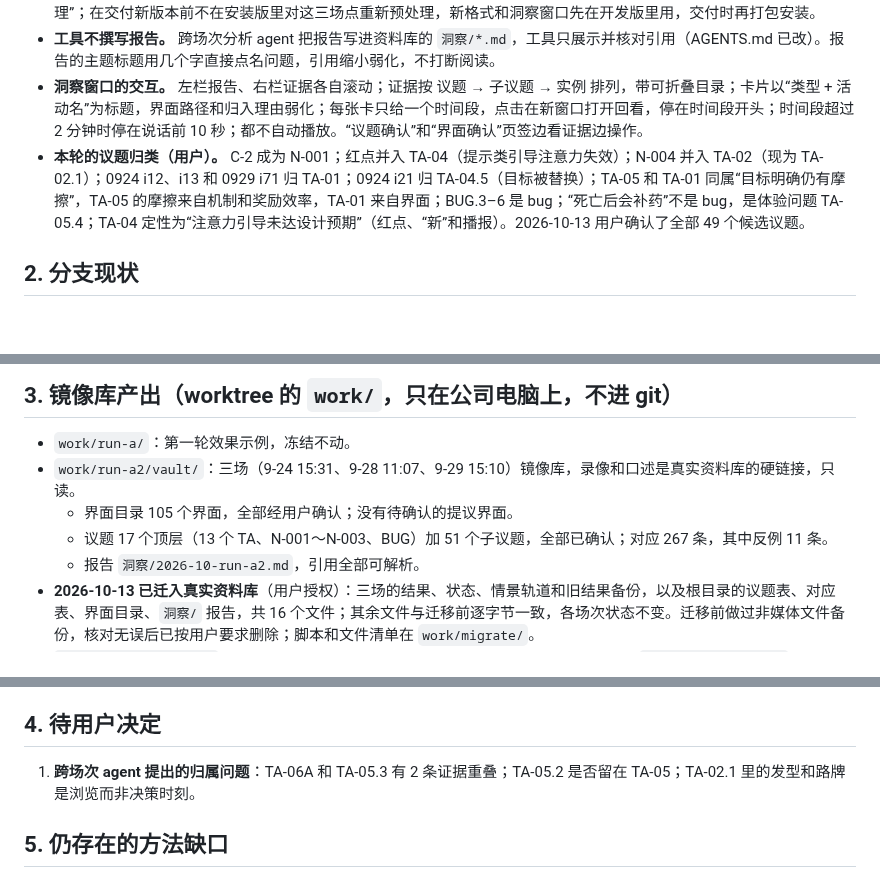
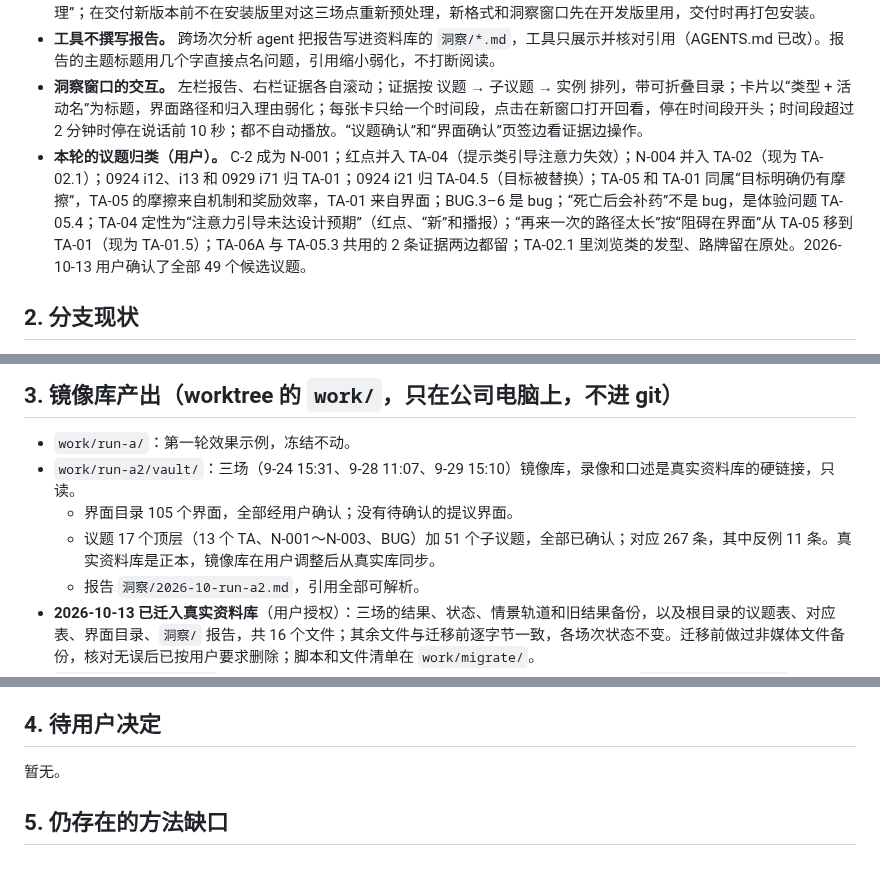
Before and after one commit to Elkhiffa/think-aloud-recorder, a Markdown page: docs/plans/HANDOFF-2026-10-13.md, 3 parts joined by grey strips. Drawn GitHub-style; blank space fills up the shorter version.

Commit message:
docs: record the issue attribution decisions in the handoff
Co-Authored-By: Claude Opus 5.5 <noreply@anthropic.com>

```diff
--- a/docs/plans/HANDOFF-2026-10-13.md
+++ b/docs/plans/HANDOFF-2026-10-13.md
@@ -13,7 +13,7 @@
 - **安装版与新格式（用户 2026-10-13 选 A）。** 已安装的 0.7.x 只认旧格式结果，迁移后的三场在安装版里显示“需重新预处理”；在交付新版本前不在安装版里对这三场点重新预处理，新格式和洞察窗口先在开发版里用，交付时再打包安装。
 - **工具不撰写报告。** 跨场次分析 agent 把报告写进资料库的 `洞察/*.md`，工具只展示并核对引用（AGENTS.md 已改）。报告的主题标题用几个字直接点名问题，引用缩小弱化，不打断阅读。
 - **洞察窗口的交互。** 左栏报告、右栏证据各自滚动；证据按 议题 → 子议题 → 实例 排列，带可折叠目录；卡片以“类型 + 活动名”为标题，界面路径和归入理由弱化；每张卡只给一个时间段，点击在新窗口打开回看，停在时间段开头；时间段超过 2 分钟时停在说话前 10 秒；都不自动播放。“议题确认”和“界面确认”页签边看证据边操作。
-- **本轮的议题归类（用户）。** C-2 成为 N-001；红点并入 TA-04（提示类引导注意力失效）；N-004 并入 TA-02（现为 TA-02.1）；0924 i12、i13 和 0929 i71 归 TA-01；0924 i21 归 TA-04.5（目标被替换）；TA-05 和 TA-01 同属“目标明确仍有摩擦”，TA-05 的摩擦来自机制和奖励效率，TA-01 来自界面；BUG.3–6 是 bug；“死亡后会补药”不是 bug，是体验问题 TA-05.4；TA-04 定性为“注意力引导未达设计预期”（红点、“新”和播报）。2026-10-13 用户确认了全部 49 个候选议题。
+- **本轮的议题归类（用户）。** C-2 成为 N-001；红点并入 TA-04（提示类引导注意力失效）；N-004 并入 TA-02（现为 TA-02.1）；0924 i12、i13 和 0929 i71 归 TA-01；0924 i21 归 TA-04.5（目标被替换）；TA-05 和 TA-01 同属“目标明确仍有摩擦”，TA-05 的摩擦来自机制和奖励效率，TA-01 来自界面；BUG.3–6 是 bug；“死亡后会补药”不是 bug，是体验问题 TA-05.4；TA-04 定性为“注意力引导未达设计预期”（红点、“新”和播报）；“再来一次的路径太长”按“阻碍在界面”从 TA-05 移到 TA-01（现为 TA-01.5）；TA-06A 与 TA-05.3 共用的 2 条证据两边都留；TA-02.1 里浏览类的发型、路牌留在原处。2026-10-13 用户确认了全部 49 个候选议题。
 
 ## 2. 分支现状
 
@@ -31,7 +31,7 @@
 - `work/run-a/`：第一轮效果示例，冻结不动。
 - `work/run-a2/vault/`：三场（9-24 15:31、9-28 11:07、9-29 15:10）镜像库，录像和口述是真实资料库的硬链接，只读。
   - 界面目录 105 个界面，全部经用户确认；没有待确认的提议界面。
-  - 议题 17 个顶层（13 个 TA、N-001～N-003、BUG）加 51 个子议题，全部已确认；对应 267 条，其中反例 11 条。
+  - 议题 17 个顶层（13 个 TA、N-001～N-003、BUG）加 51 个子议题，全部已确认；对应 267 条，其中反例 11 条。真实资料库是正本，镜像库在用户调整后从真实库同步。
   - 报告 `洞察/2026-10-run-a2.md`，引用全部可解析。
 - **2026-10-13 已迁入真实资料库**（用户授权）：三场的结果、状态、情景轨道和旧结果备份，以及根目录的议题表、对应表、界面目录、`洞察/` 报告，共 16 个文件；其余文件与迁移前逐字节一致，各场次状态不变。迁移前做过非媒体文件备份，核对无误后已按用户要求删除；脚本和文件清单在 `work/migrate/`。
 - `work/run-a2/insight/`：本轮跨场次 agent 的过程记录、子议题说明和改动前的备份。`work/run-a2/cross/`：上一轮的分析材料（`issue-links.json` 已被误覆盖，原始批量文件不可恢复，内容已在对应表中）。`work/run-a2/run-a2-report.md`：第二轮复测报告。
@@ -40,7 +40,7 @@
 
 ## 4. 待用户决定
 
-1. **跨场次 agent 提出的归属问题**：TA-06A 和 TA-05.3 有 2 条证据重叠；TA-05.2 是否留在 TA-05；TA-02.1 里的发型和路牌是浏览而非决策时刻。
+暂无。
 
 ## 5. 仍存在的方法缺口
 
```
